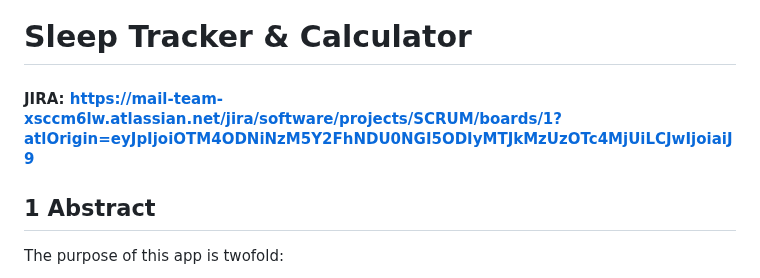
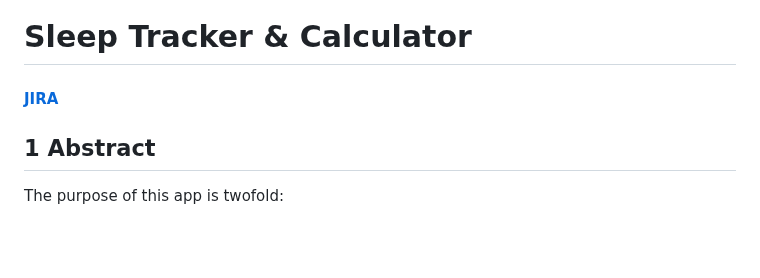
Before and after one commit to Keno217/cis350-project, a Markdown page: README.md, the part around the change. GitHub-like rendering; blank space fills up the shorter version.

Commit message:
Update the JIRA link

```diff
--- a/README.md
+++ b/README.md
@@ -1,5 +1,5 @@
 # Sleep Tracker & Calculator
-#### JIRA: https://mail-team-xsccm6lw.atlassian.net/jira/software/projects/SCRUM/boards/1?atlOrigin=eyJpIjoiOTM4ODNiNzM5Y2FhNDU0NGI5ODIyMTJkMzUzOTc4MjUiLCJwIjoiaiJ9
+#### [JIRA](https://mail-team-xsccm6lw.atlassian.net/jira/software/projects/SCRUM)
 ## 1 Abstract
 The purpose of this app is twofold:
 1. Help users track their sleep so that they can understand when and for how long they sleep. Tracking this information will help users to understand trends in their sleep schedule, duration, and quality.
```
